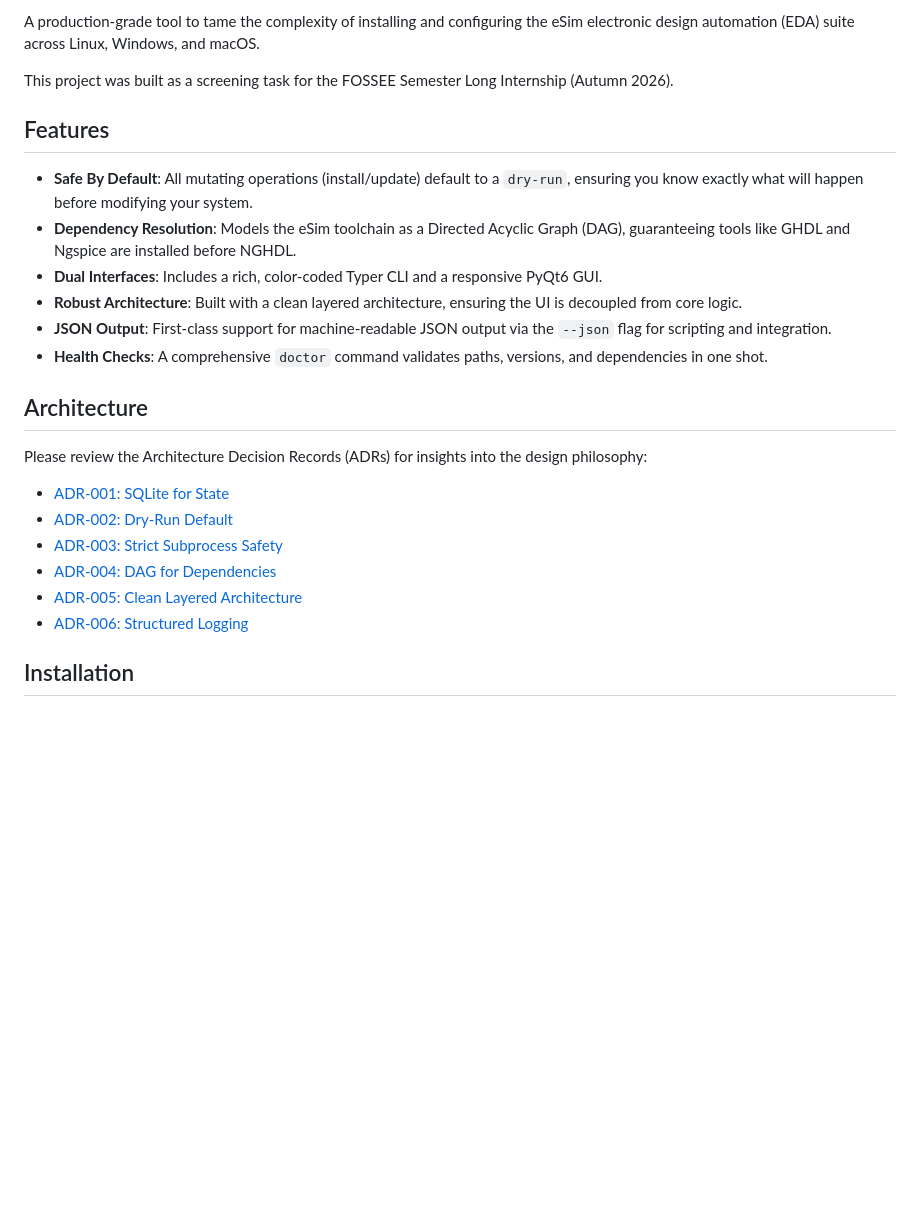
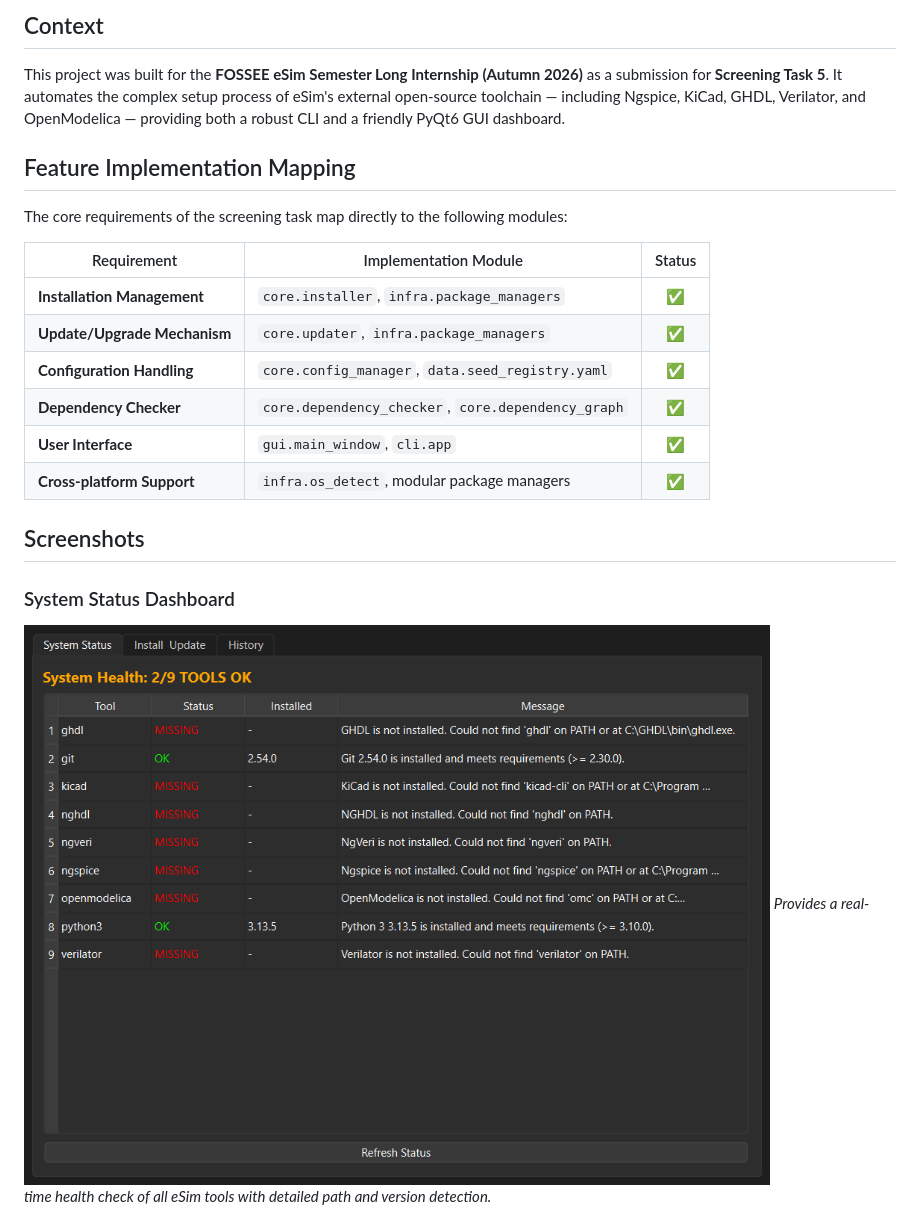
Before and after one commit to Trunal2005/eSim-Automated-Tool-Manager, a Markdown page: README.md, the part around one of its changes. Rendered like a GitHub page; pictures changed too: docs/screenshots/dashboard.png (added); blank space fills up the shorter version.

```diff
--- a/README.md
+++ b/README.md
@@ -8,26 +8,24 @@
 
-A production-grade tool to tame the complexity of installing and configuring the eSim electronic design automation (EDA) suite across Linux, Windows, and macOS.
+## Context
 
-This project was built as a screening task for the FOSSEE Semester Long Internship (Autumn 2026).
+This project was built for the **FOSSEE eSim Semester Long Internship (Autumn 2026)** as a submission for **Screening Task 5**. It automates the complex setup process of eSim's external open-source toolchain — including Ngspice, KiCad, GHDL, Verilator, and OpenModelica — providing both a robust CLI and a friendly PyQt6 GUI dashboard.
 
-## Features
+## Feature Implementation Mapping
 
-- **Safe By Default**: All mutating operations (install/update) default to a `dry-run`, ensuring you know exactly what will happen before modifying your system.
-- **Dependency Resolution**: Models the eSim toolchain as a Directed Acyclic Graph (DAG), guaranteeing tools like GHDL and Ngspice are installed before NGHDL.
-- **Dual Interfaces**: Includes a rich, color-coded Typer CLI and a responsive PyQt6 GUI.
-- **Robust Architecture**: Built with a clean layered architecture, ensuring the UI is decoupled from core logic.
-- **JSON Output**: First-class support for machine-readable JSON output via the `--json` flag for scripting and integration.
-- **Health Checks**: A comprehensive `doctor` command validates paths, versions, and dependencies in one shot.
+The core requirements of the screening task map directly to the following modules:
 
-## Architecture
+| Requirement | Implementation Module | Status |
+|-------------|-----------------------|:------:|
+| **Installation Management** | `core.installer`, `infra.package_managers` | ✅ |
+| **Update/Upgrade Mechanism** | `core.updater`, `infra.package_managers` | ✅ |
+| **Configuration Handling** | `core.config_manager`, `data.seed_registry.yaml` | ✅ |
+| **Dependency Checker** | `core.dependency_checker`, `core.dependency_graph` | ✅ |
+| **User Interface** | `gui.main_window`, `cli.app` | ✅ |
+| **Cross-platform Support** | `infra.os_detect`, modular package managers | ✅ |
 
-Please review the Architecture Decision Records (ADRs) for insights into the design philosophy:
-- [ADR-001: SQLite for State](docs/architecture/decisions/001-sqlite-for-state.md)
-- [ADR-002: Dry-Run Default](docs/architecture/decisions/002-dry-run-default.md)
-- [ADR-003: Strict Subprocess Safety](docs/architecture/decisions/003-subprocess-safety.md)
-- [ADR-004: DAG for Dependencies](docs/architecture/decisions/004-dag-dependencies.md)
-- [ADR-005: Clean Layered Architecture](docs/architecture/decisions/005-clean-architecture.md)
-- [ADR-006: Structured Logging](docs/architecture/decisions/006-structured-logging.md)
+## Screenshots
 
-## Installation
+### System Status Dashboard
+![System Status Dashboard](docs/screenshots/dashboard.png)
+*Provides a real-time health check of all eSim tools with detailed path and version detection.*
 
```
Also changed, not shown: other parts of README.md (+133 -46 lines), docs/screenshots/history.png (added), docs/screenshots/install_update.png (added), 4 other files.
